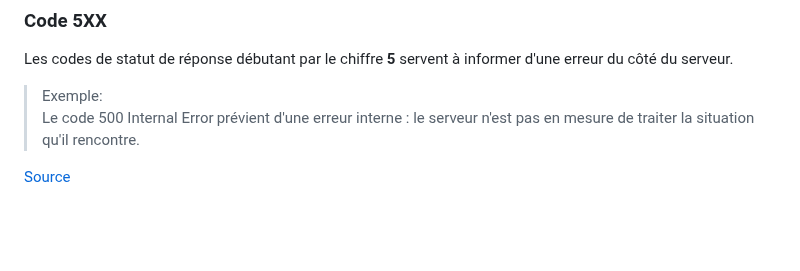
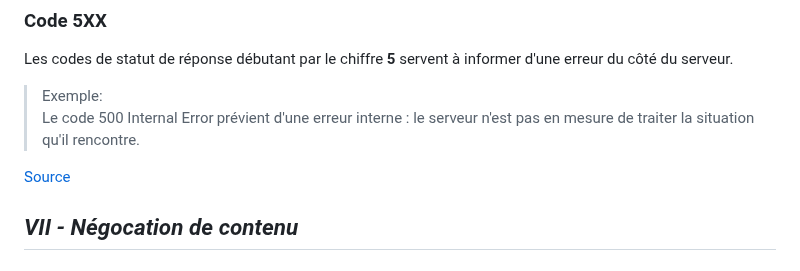
Before and after one commit to Dylan-MARIE/Bloc1-SLAM, a Markdown page: documents.md, the part around the change. GitHub-like rendering; blank space fills up the shorter version.

```diff
--- a/documents.md
+++ b/documents.md
@@ -194,3 +194,6 @@ Les codes de statut de réponse débutant par le chiffre **5** servent à inform
 >Le code 500 Internal Error prévient d'une erreur interne : le serveur n'est pas en mesure de traiter la situation qu'il rencontre.
 
 [Source](https://blog.hubspot.fr/marketing/http-status-code)
+
+
+## *VII - Négocation de contenu*
```
